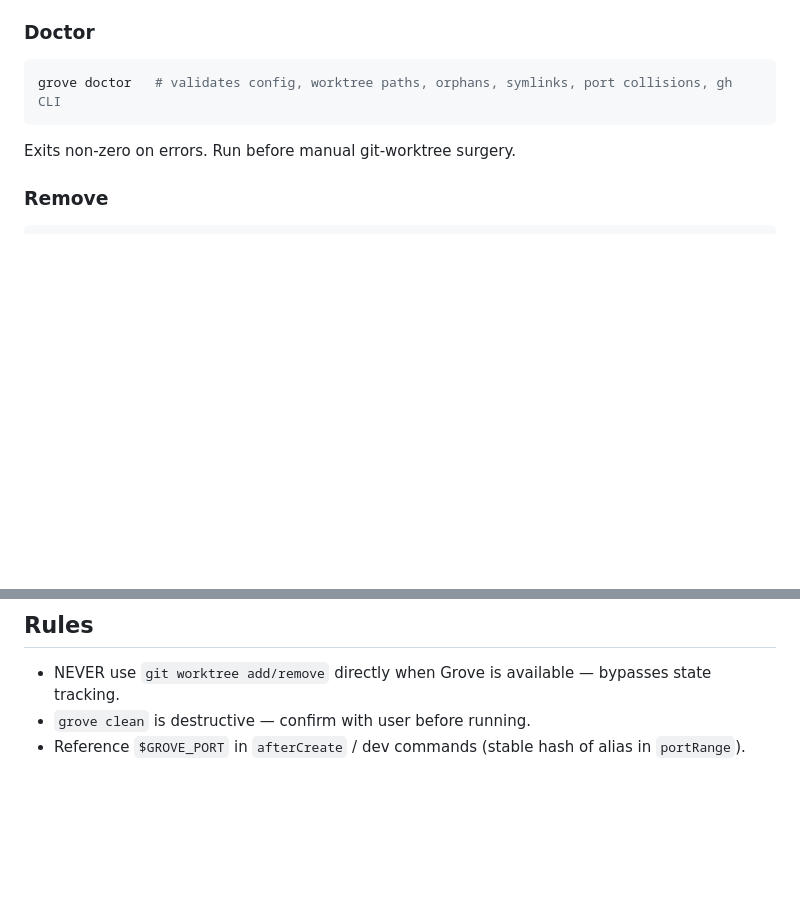
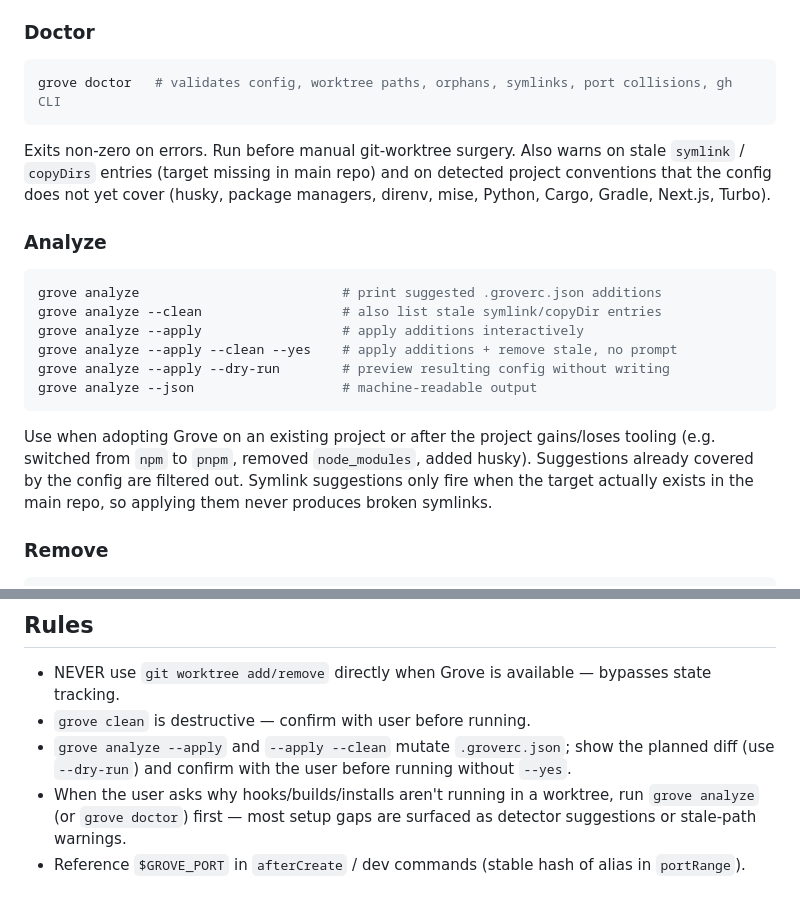
Before and after one commit to verbaux/grove, a Markdown page: skills/grove/SKILL.md, 2 parts joined by grey strips. Drawn GitHub-style; blank space fills up the shorter version.

Commit message:
docs: document recommendation system in README and agent skill
README: extend grove doctor checks list, add a dedicated grove
analyze section with the full detector signal table, and add a
"Project detection" section that explains how the detector hooks
into init / doctor / analyze.

skills/grove/SKILL.md: add an Analyze command block, expand the
Doctor description for stale-path and detector warnings, and add
two rules — confirm with the user before --apply / --clean (config
mutation) and run grove analyze first when worktree setup looks
incomplete.

````diff
--- a/skills/grove/SKILL.md
+++ b/skills/grove/SKILL.md
@@ -103,7 +103,20 @@ grove detach --copy   # copy all symlink targets before removing
 grove doctor   # validates config, worktree paths, orphans, symlinks, port collisions, gh CLI
 ```
 
-Exits non-zero on errors. Run before manual git-worktree surgery.
+Exits non-zero on errors. Run before manual git-worktree surgery. Also warns on stale `symlink` / `copyDirs` entries (target missing in main repo) and on detected project conventions that the config does not yet cover (husky, package managers, direnv, mise, Python, Cargo, Gradle, Next.js, Turbo).
+
+### Analyze
+
+```sh
+grove analyze                          # print suggested .groverc.json additions
+grove analyze --clean                  # also list stale symlink/copyDir entries
+grove analyze --apply                  # apply additions interactively
+grove analyze --apply --clean --yes    # apply additions + remove stale, no prompt
+grove analyze --apply --dry-run        # preview resulting config without writing
+grove analyze --json                   # machine-readable output
+```
+
+Use when adopting Grove on an existing project or after the project gains/loses tooling (e.g. switched from `npm` to `pnpm`, removed `node_modules`, added husky). Suggestions already covered by the config are filtered out. Symlink suggestions only fire when the target actually exists in the main repo, so applying them never produces broken symlinks.
 
 ### Remove
 
@@ -125,4 +138,6 @@ grove clean --force  # skip uncommitted changes check
 
 - NEVER use `git worktree add/remove` directly when Grove is available — bypasses state tracking.
 - `grove clean` is destructive — confirm with user before running.
+- `grove analyze --apply` and `--apply --clean` mutate `.groverc.json`; show the planned diff (use `--dry-run`) and confirm with the user before running without `--yes`.
+- When the user asks why hooks/builds/installs aren't running in a worktree, run `grove analyze` (or `grove doctor`) first — most setup gaps are surfaced as detector suggestions or stale-path warnings.
 - Reference `$GROVE_PORT` in `afterCreate` / dev commands (stable hash of alias in `portRange`).
````
Also changed, not shown: 1 other file.
